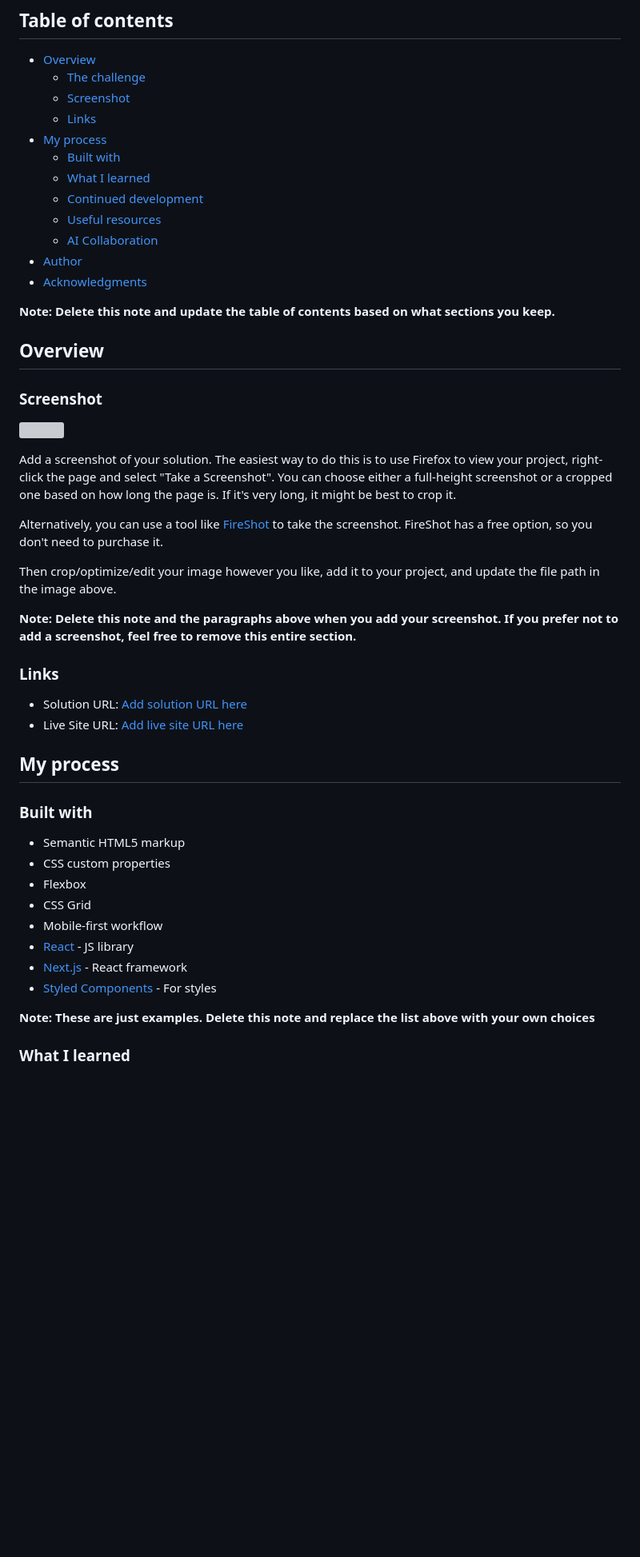
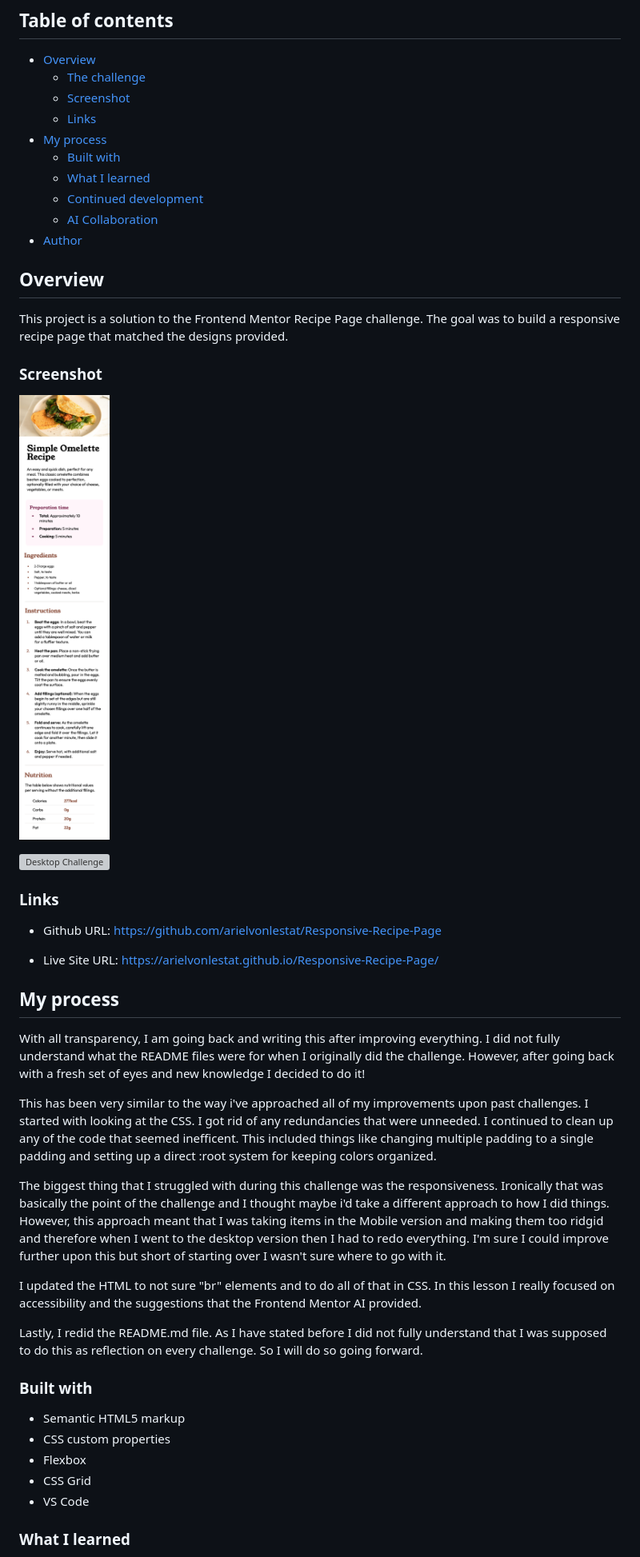
Before and after one commit to arielvonlestat/Responsive-Recipe-Page, a Markdown page: README.md, the part around the change printed below. Shown: that part at 80% size. Drawn GitHub-style; pictures changed too: recipepagemobile.png (added); blank space fills up the shorter version; grey boxes are pictures that could not be loaded.

Commit message:
Updated the README.md file for final output and added the screenshot files to place within it

```diff
--- a/README.md
+++ b/README.md
@@ -12,33 +12,36 @@ This is a solution to the [Recipe page challenge on Frontend Mentor](https://www
   - [Built with](#built-with)
   - [What I learned](#what-i-learned)
   - [Continued development](#continued-development)
-  - [Useful resources](#useful-resources)
   - [AI Collaboration](#ai-collaboration)
 - [Author](#author)
-- [Acknowledgments](#acknowledgments)
-
-**Note: Delete this note and update the table of contents based on what sections you keep.**
 
 ## Overview
 
+This project is a solution to the Frontend Mentor Recipe Page challenge. The goal was to build a responsive recipe page that matched the designs provided.
+
 ### Screenshot
 
-![](./screenshot.jpg)
+![Mobile Challenge](recipepagemobile.png)
 
-Add a screenshot of your solution. The easiest way to do this is to use Firefox to view your project, right-click the page and select "Take a Screenshot". You can choose either a full-height screenshot or a cropped one based on how long the page is. If it's very long, it might be best to crop it.
-
-Alternatively, you can use a tool like [FireShot](https://getfireshot.com/) to take the screenshot. FireShot has a free option, so you don't need to purchase it.
-
-Then crop/optimize/edit your image however you like, add it to your project, and update the file path in the image above.
-
-**Note: Delete this note and the paragraphs above when you add your screenshot. If you prefer not to add a screenshot, feel free to remove this entire section.**
+![Desktop Challenge](recipepagedesktop.png)
 
 ### Links
 
-- Solution URL: [Add solution URL here](https://your-solution-url.com)
-- Live Site URL: [Add live site URL here](https://your-live-site-url.com)
+- Github URL: https://github.com/arielvonlestat/Responsive-Recipe-Page
+
+- Live Site URL: https://arielvonlestat.github.io/Responsive-Recipe-Page/
 
 ## My process
+
+With all transparency, I am going back and writing this after improving everything. I did not fully understand what the README files were for when I originally did the challenge. However, after going back with a fresh set of eyes and new knowledge I decided to do it!
+
+This has been very similar to the way i've approached all of my improvements upon past challenges. I started with looking at the CSS. I got rid of any redundancies that were unneeded. I continued to clean up any of the code that seemed inefficent. This included things like changing multiple padding to a single padding and setting up a direct :root system for keeping colors organized.
+
+The biggest thing that I struggled with during this challenge was the responsiveness. Ironically that was basically the point of the challenge and I thought maybe i'd take a different approach to how I did things. However, this approach meant that I was taking items in the Mobile version and making them too ridgid and therefore when I went to the desktop version then I had to redo everything. I'm sure I could improve further upon this but short of starting over I wasn't sure where to go with it.
+
+I updated the HTML to not sure "br" elements and to do all of that in CSS. In this lesson I really focused on accessibility and the suggestions that the Frontend Mentor AI provided.
+
+Lastly, I redid the README.md file. As I have stated before I did not fully understand that I was supposed to do this as reflection on every challenge. So I will do so going forward.
 
 ### Built with
 
@@ -46,12 +49,7 @@ Then crop/optimize/edit your image however you like, add it to your project, and
 - CSS custom properties
 - Flexbox
 - CSS Grid
-- Mobile-first workflow
-- [React](https://reactjs.org/) - JS library
-- [Next.js](https://nextjs.org/) - React framework
-- [Styled Components](https://styled-components.com/) - For styles
-
-**Note: These are just examples. Delete this note and replace the list above with your own choices**
+- VS Code
 
 ### What I learned
 
```
Also changed, not shown: other parts of README.md (+12 -43 lines), 1 other file.
